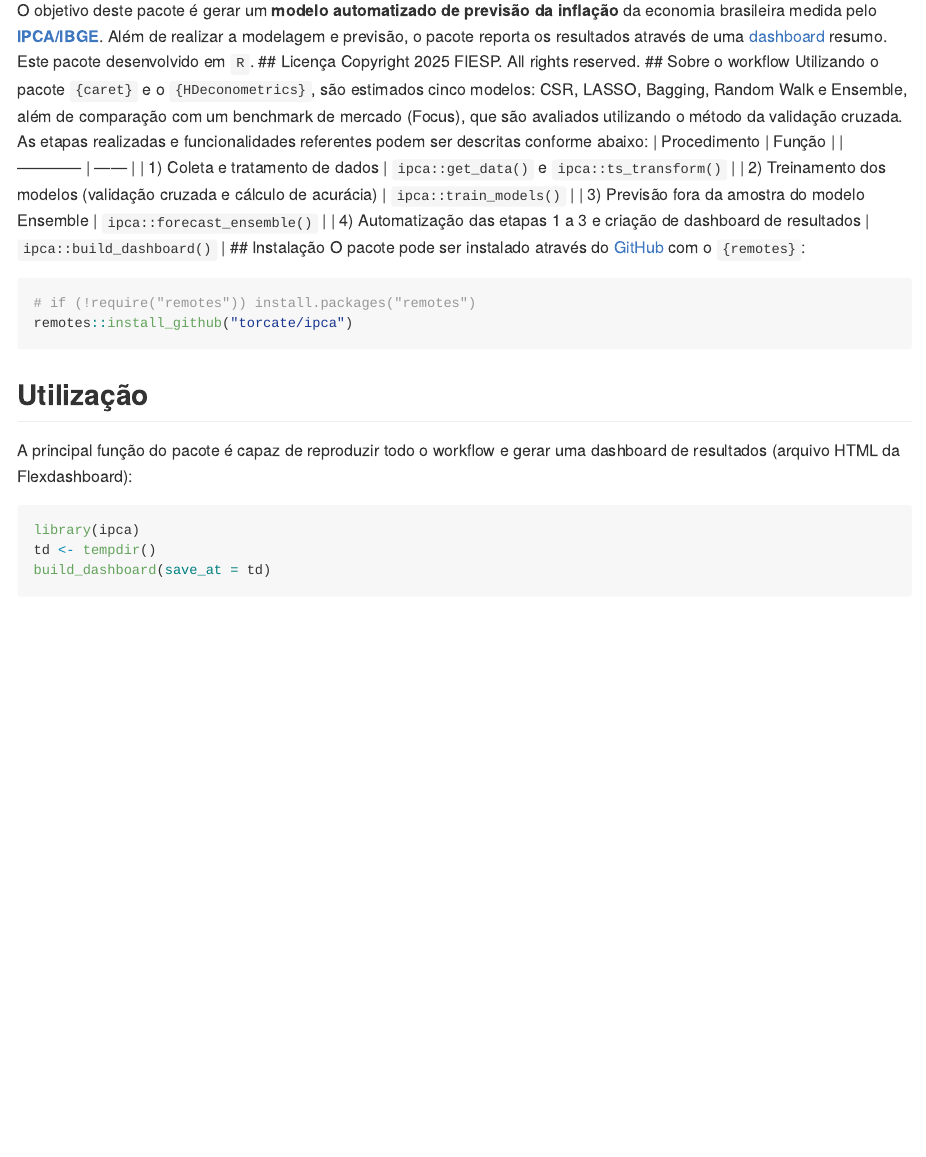
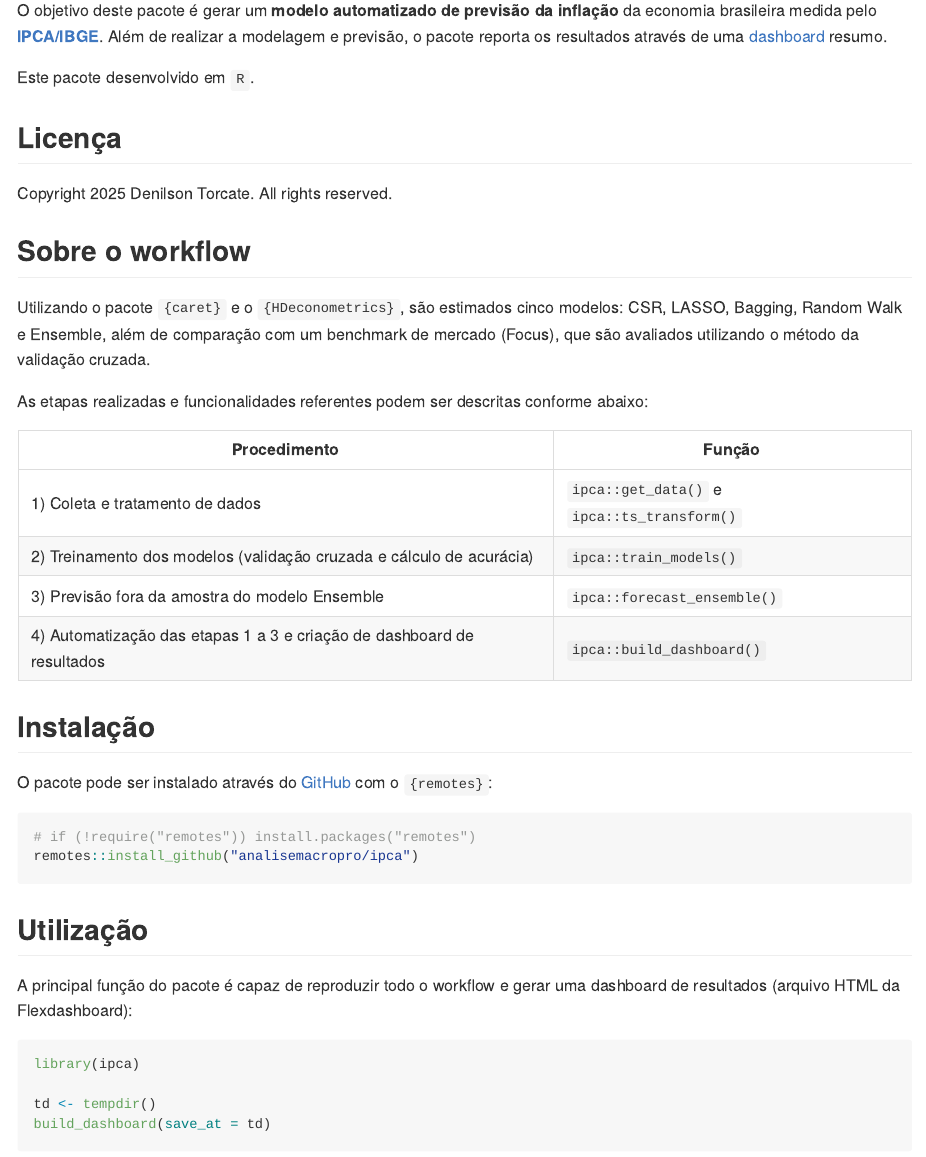
Before and after one commit to torcate/ipca, an R Markdown document (ipca/README.Rmd): the page in a window 1100 px wide, from 110 px down. Rendered offline with R 4.5, knitr and Pandoc, with nearby package versions; some code elsewhere in the file could not run offline; badge pictures from the web are left out.

Commit message:
[docs] Atualização readme

````diff
--- a/ipca/README.Rmd
+++ b/ipca/README.Rmd
@@ -10,27 +12,46 @@ knitr::opts_chunk$set(
   out.width = "100%"
 )
 ```
+
 # ipca
-O objetivo deste pacote é gerar um **modelo automatizado de previsão da inflação** da economia brasileira medida pelo **[IPCA/IBGE](https://www.ibge.gov.br/estatisticas/economicas/precos-e-custos/9256-indice-nacional-de-precos-ao-consumidor-amplo.html)**. Além de realizar a modelagem e previsão, o pacote reporta os resultados através de uma [dashboard](https://torcate.github.io/github//ipca/) resumo.
+
+<!-- badges: start -->
+[![R-CMD-check](https://github.com/schoulten/ipca/workflows/R-CMD-check/badge.svg)](https://github.com/schoulten/ipca/actions)
+<!-- badges: end -->
+
+O objetivo deste pacote é gerar um **modelo automatizado de previsão da inflação** da economia brasileira medida pelo **[IPCA/IBGE](https://www.ibge.gov.br/estatisticas/economicas/precos-e-custos/9256-indice-nacional-de-precos-ao-consumidor-amplo.html)**. Além de realizar a modelagem e previsão, o pacote reporta os resultados através de uma [dashboard](https://torcate.github.io/github/) resumo.
+
 Este pacote desenvolvido em `R`.
+
 ## Licença
-Copyright 2025 FIESP. All rights reserved.
+
+Copyright 2025 Denilson Torcate. All rights reserved.
+
 ## Sobre o workflow
+
 Utilizando o pacote `{caret}` e o `{HDeconometrics}`, são estimados cinco modelos: CSR, LASSO, Bagging, Random Walk e Ensemble, além de comparação com um benchmark de mercado (Focus), que são avaliados utilizando o método da validação cruzada.
+
 As etapas realizadas e funcionalidades referentes podem ser descritas conforme abaixo:
+
 | Procedimento | Função |
 | ------------ | ------ |
 | 1) Coleta e tratamento de dados | `ipca::get_data()` e `ipca::ts_transform()` |
 | 2) Treinamento dos modelos (validação cruzada e cálculo de acurácia) | `ipca::train_models()` |
 | 3) Previsão fora da amostra do modelo Ensemble | `ipca::forecast_ensemble()` |
 | 4) Automatização das etapas 1 a 3 e criação de dashboard de resultados | `ipca::build_dashboard()` |
+
 ## Instalação
+
 O pacote pode ser instalado através do [GitHub](https://github.com/) com o `{remotes}`:
-```{r}
+
+```r
 # if (!require("remotes")) install.packages("remotes")
-remotes::install_github("torcate/ipca")
+remotes::install_github("analisemacropro/ipca")
 ```
+
 ## Utilização
+
 A principal função do pacote é capaz de reproduzir todo o workflow e gerar uma dashboard de resultados (arquivo HTML da Flexdashboard):
-```{r}
+
+```r
 library(ipca)
````
Also changed, not shown: ipca/README.md (added), ipca/README.Rmd (11 more changed lines).
